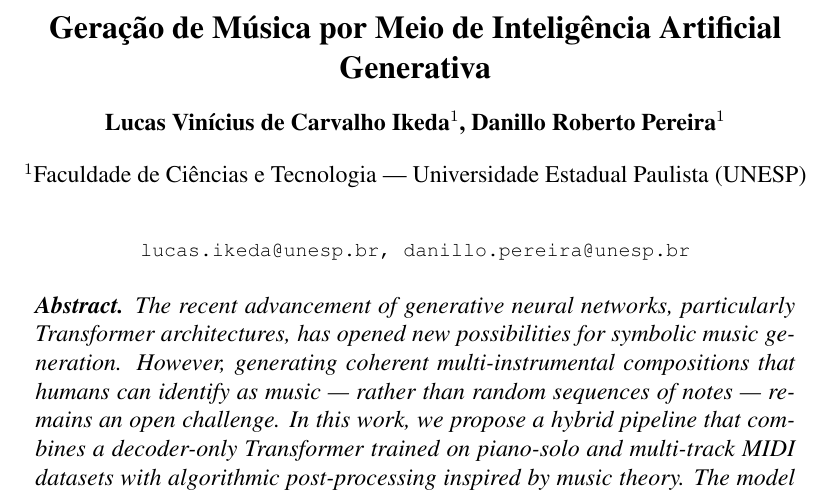
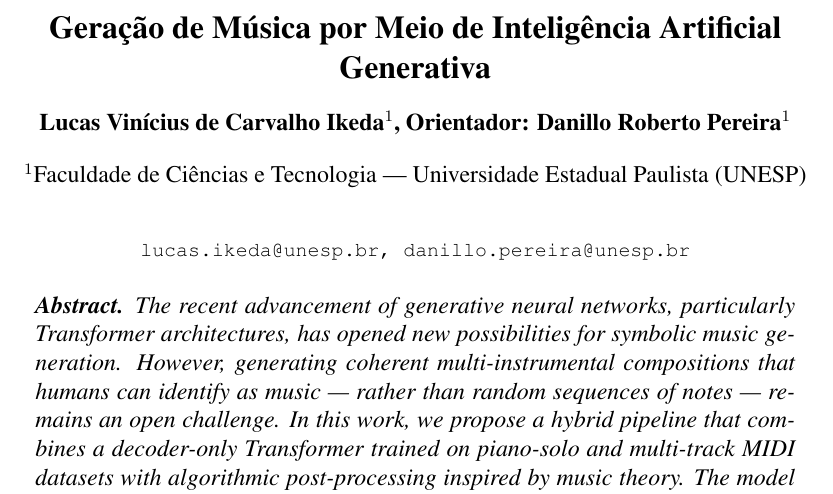
Before and after one commit to ikeda7/music-ai-generator, a LaTeX thesis (TCC/article/artigo.tex): part of page 1 of 17, cut so that both start at the same text. Compiled offline with pdfLaTeX.

Commit message:
Corrige referencias ausentes no PDF do artigo (recompila com bibtex)
- Recompila o artigo com bibtex: 17 paginas, 22 referencias restauradas
- Rotula 'Orientador:' antes do nome do orientador na autoria
- Ajusta comentarios de cabecalho dos slides

```diff
--- a/TCC/article/artigo.tex
+++ b/TCC/article/artigo.tex
@@ -23,7 +23,7 @@
 
 \title{Geração de Música por Meio de Inteligência Artificial Generativa}
 
-\author{Lucas Vinícius de Carvalho Ikeda\inst{1}, Danillo Roberto Pereira\inst{1}}
+\author{Lucas Vinícius de Carvalho Ikeda\inst{1}, Orientador: Danillo Roberto Pereira\inst{1}}
 
 \address{Faculdade de Ciências e Tecnologia ---
   Universidade Estadual Paulista (UNESP)\\
```
Also changed, not shown: TCC/article/slides/apresentacao.tex (+5 -4 lines), TCC/article/artigo.pdf.
